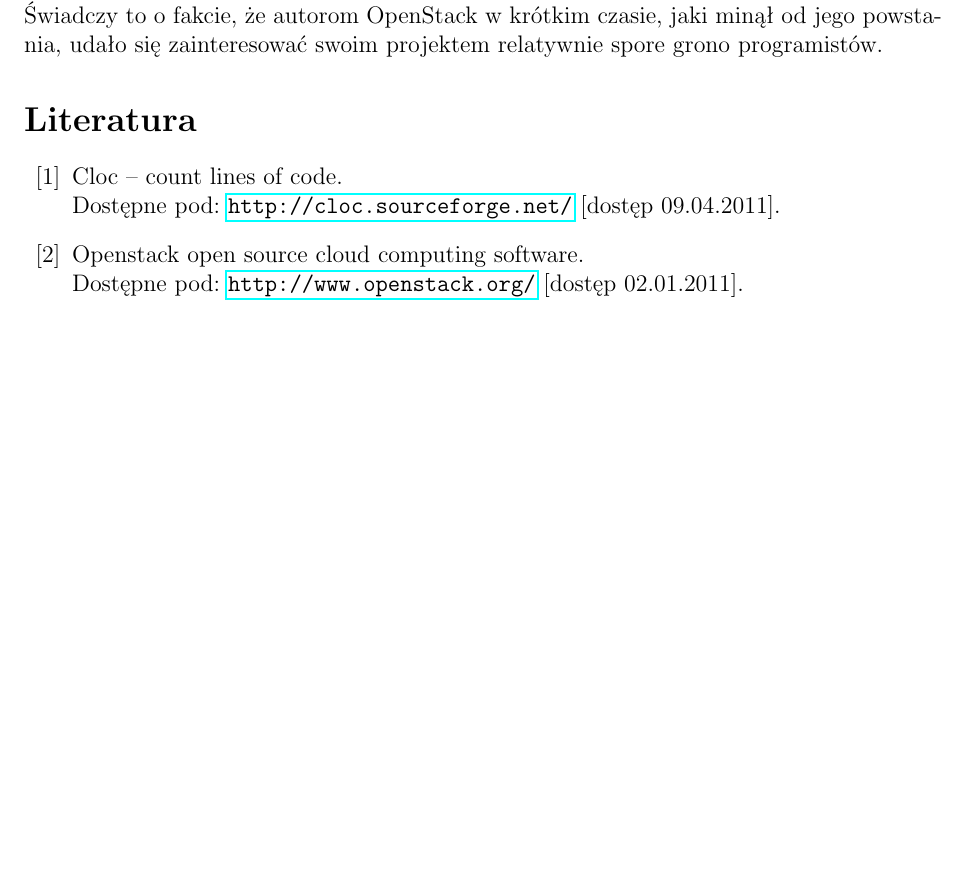
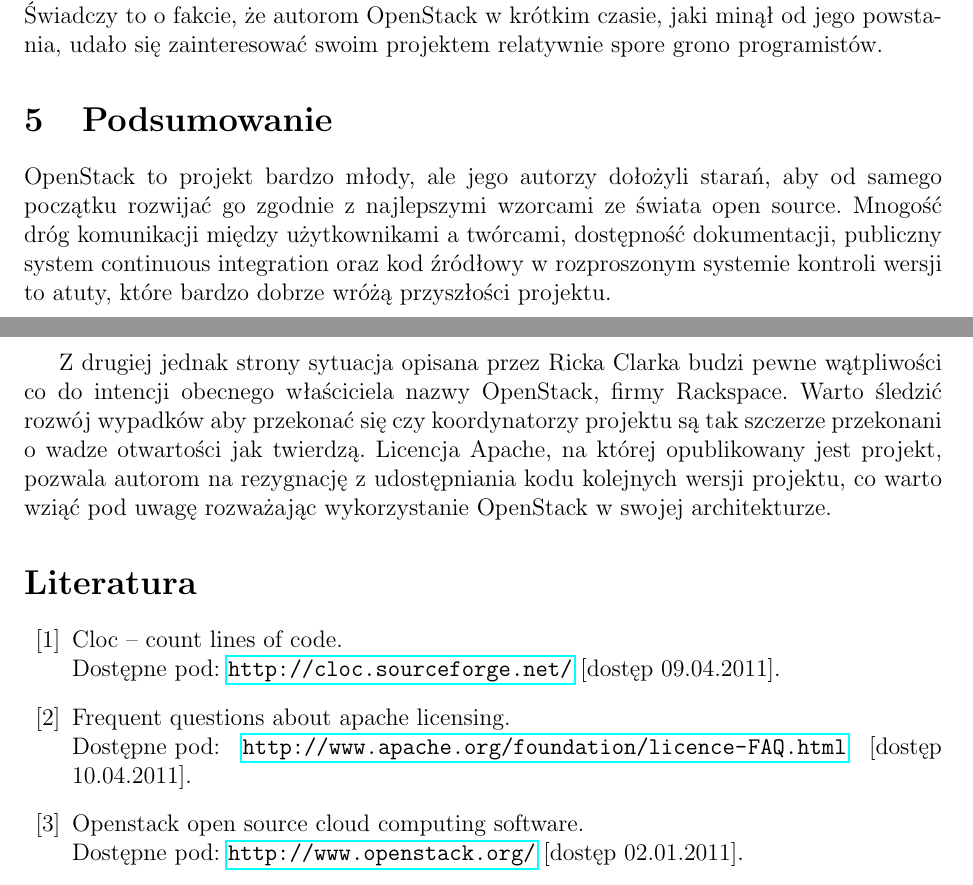
Before and after one commit to jkotur/mini-at-eiti-rso, a LaTeX document (doc/atechniczna_analiza/atechniczna_analiza.tex): part of page 3 of 4 before the commit and two parts of pages 3 and 4 of 5 after it, the two joined at a grey line, cut so that both start at the same text, the shorter picture padded with empty space. Compiled offline with pdfLaTeX.

Commit message:
Analiza atechniczna: licencja Apache, podsumowanie

```diff
--- a/doc/atechniczna_analiza/atechniczna_analiza.tex
+++ b/doc/atechniczna_analiza/atechniczna_analiza.tex
@@ -153,6 +161,23 @@
 	czasie, jaki minął od jego powstania, udało się zainteresować swoim
 	projektem relatywnie spore grono programistów.
 
+	\section{Podsumowanie}
+
+	OpenStack to projekt bardzo młody, ale jego autorzy dołożyli starań, aby od
+	samego początku rozwijać go zgodnie z~najlepszymi wzorcami ze świata open
+	source. Mnogość dróg komunikacji między użytkownikami a~twórcami,
+	dostępność dokumentacji, publiczny system continuous integration oraz kod
+	źródłowy w~rozproszonym systemie kontroli wersji to atuty, które bardzo
+	dobrze wróżą przyszłości projektu.
+
+	Z~drugiej jednak strony sytuacja opisana przez Ricka Clarka budzi pewne
+	wątpliwości co do intencji obecnego właściciela nazwy OpenStack, firmy
+	Rackspace. Warto śledzić rozwój wypadków aby przekonać się czy koordynatorzy
+	projektu są tak szczerze przekonani o~wadze otwartości jak twierdzą.
+	Licencja Apache, na której opublikowany jest projekt, pozwala autorom na
+	rezygnację z~udostępniania kodu kolejnych wersji projektu, co warto wziąć
+	pod uwagę rozważając wykorzystanie OpenStack w~swojej architekturze.
+
 	\bibliographystyle{../plplainurl}
 	\bibliography{../bibliografia}
 
```
Also changed, not shown: doc/bibliografia.bib (+6 -0 lines), doc/atechniczna_analiza/atechniczna_analiza.tex (8 more changed lines).
